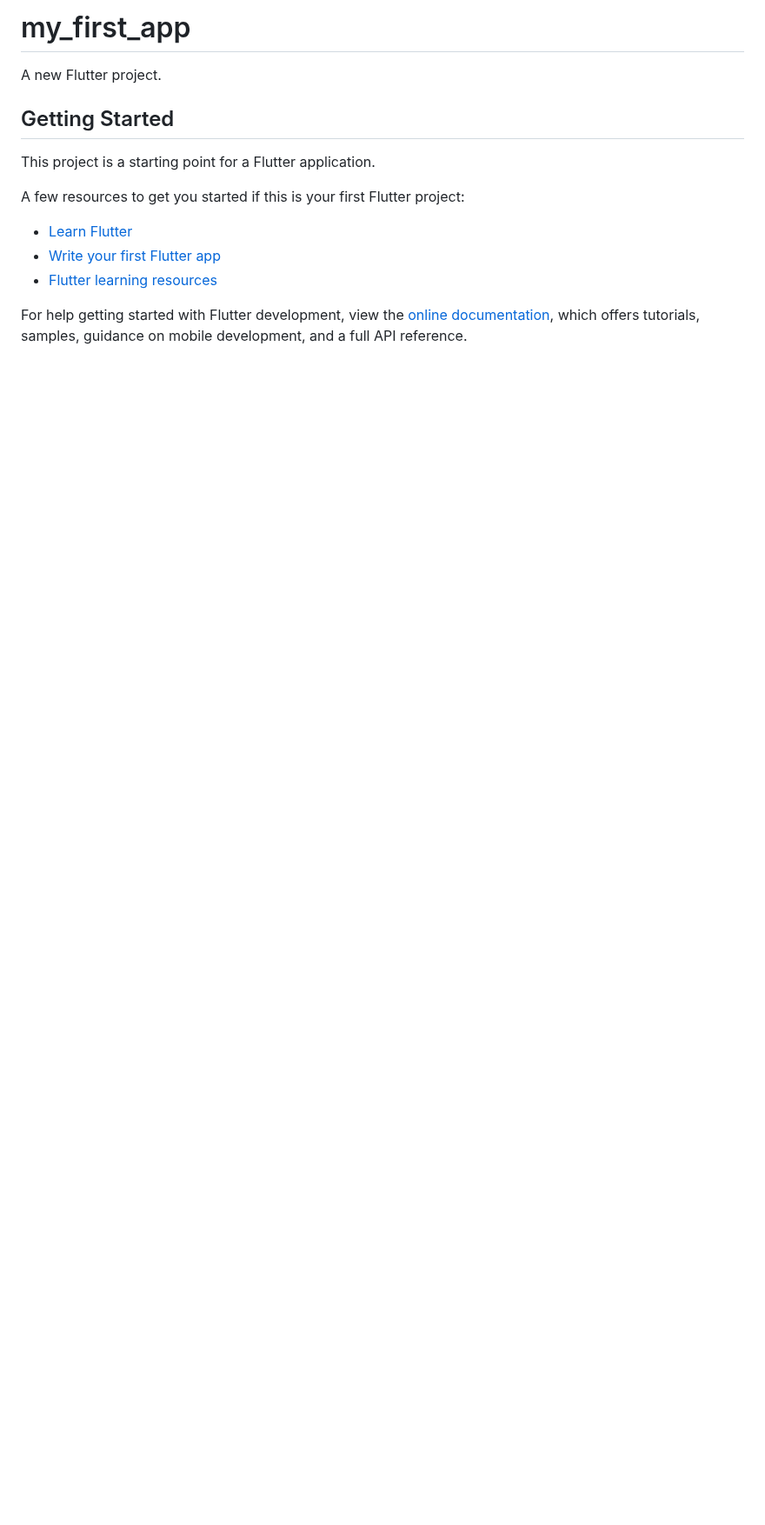
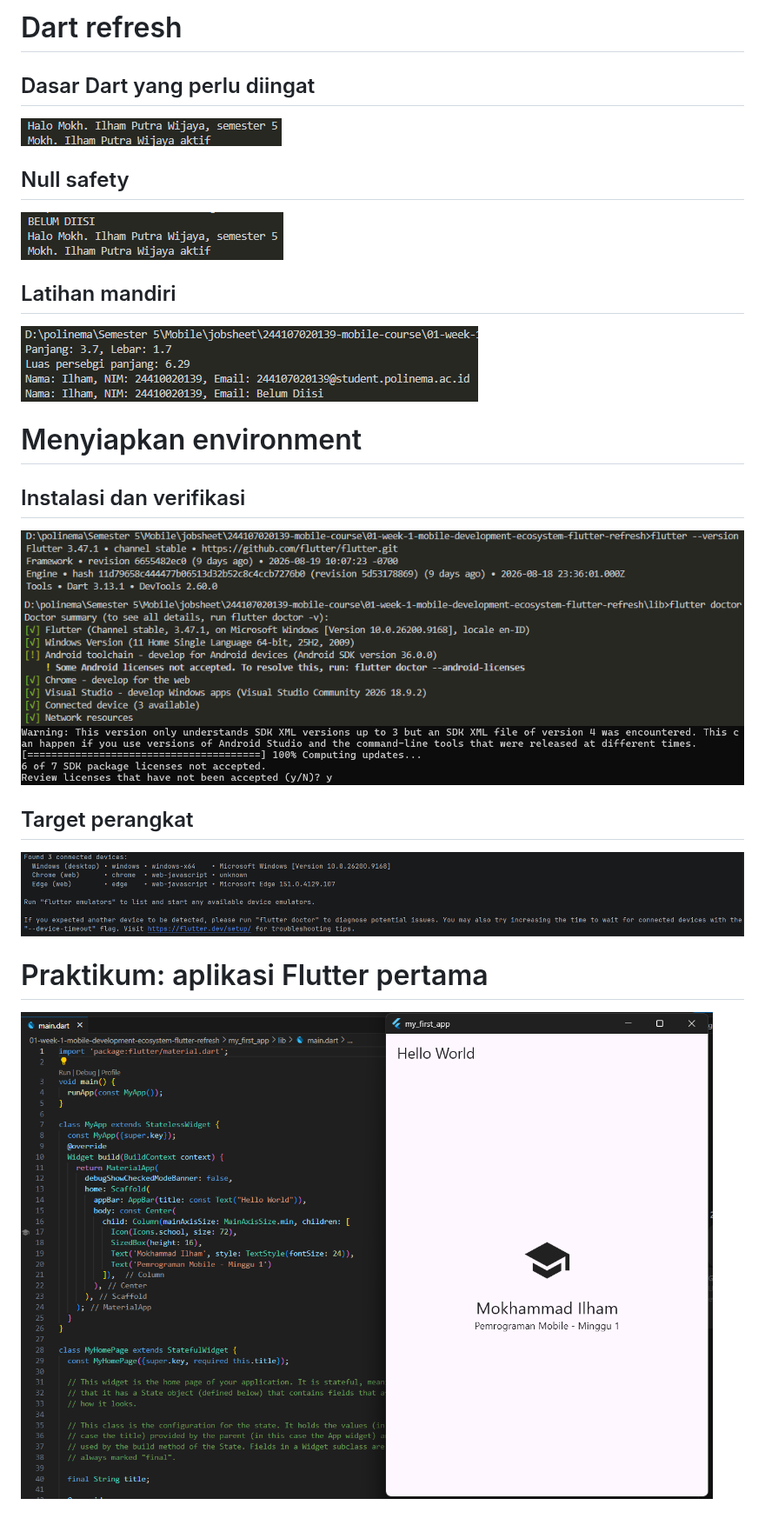
Before and after one commit to Awimya-Rn/244107020139-mobile-course, a Markdown page: 01-week-1-mobile-development-ecosystem-flutter-refresh/README.md, the part around the change. Shown at 87% size. Rendered like a GitHub page; pictures changed too: 01-week-1-mobile-development-ecosystem-flutter-refresh/screenshots/image copy 6.png (added), 01-week-1-mobile-development-ecosystem-flutter-refresh/screenshots/image copy 7.png (added), 01-week-1-mobile-development-ecosystem-flutter-refresh/screenshots/image copy.png (added); blank space fills up the shorter version.

Commit message:
feat: create week 1 Flutter profile app

```diff
--- a/01-week-1-mobile-development-ecosystem-flutter-refresh/README.md
+++ b/01-week-1-mobile-development-ecosystem-flutter-refresh/README.md
@@ -1,17 +1,23 @@
-# my_first_app
+# Dart refresh
+## Dasar Dart yang perlu diingat
+![image](./screenshots/image%20copy.png)
 
-A new Flutter project.
+## Null safety
+![image](./screenshots/image%20copy%206.png)
 
-## Getting Started
+## Latihan mandiri
+![image](./screenshots/image%20copy%202.png)
 
-This project is a starting point for a Flutter application.
 
-A few resources to get you started if this is your first Flutter project:
+# Menyiapkan environment
+## Instalasi dan verifikasi
+![image](./screenshots/image.png)
+![image](./screenshots/image%20copy%203.png)
+![image](./screenshots/image%20copy%207.png)
 
-- [Learn Flutter](https://docs.flutter.dev/get-started/learn-flutter)
-- [Write your first Flutter app](https://docs.flutter.dev/get-started/codelab)
-- [Flutter learning resources](https://docs.flutter.dev/reference/learning-resources)
+## Target perangkat
+![image](./screenshots/image%20copy%205.png)
 
-For help getting started with Flutter development, view the
-[online documentation](https://docs.flutter.dev/), which offers tutorials,
-samples, guidance on mobile development, and a full API reference.
+
+# Praktikum: aplikasi Flutter pertama
+![image](./screenshots/image%20copy%204.png)
```
